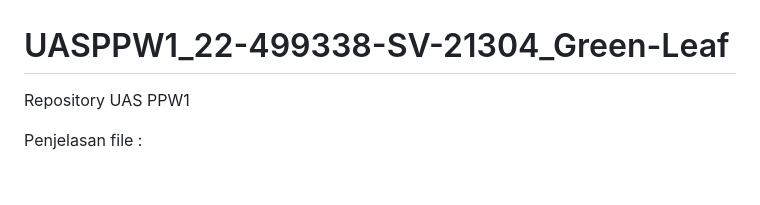
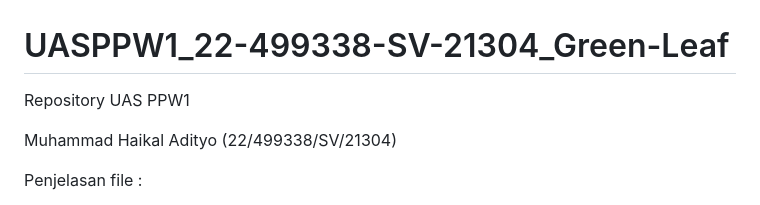
Before and after one commit to Haikal-Adityo/PPW-UAS, a Markdown page: README.md, the part around the change. GitHub-like rendering; blank space fills up the shorter version.

```diff
--- a/README.md
+++ b/README.md
@@ -1,5 +1,7 @@
 # UASPPW1_22-499338-SV-21304_Green-Leaf
- Repository UAS PPW1
+Repository UAS PPW1
+
+Muhammad Haikal Adityo (22/499338/SV/21304)
 
 Penjelasan file :
 
```
